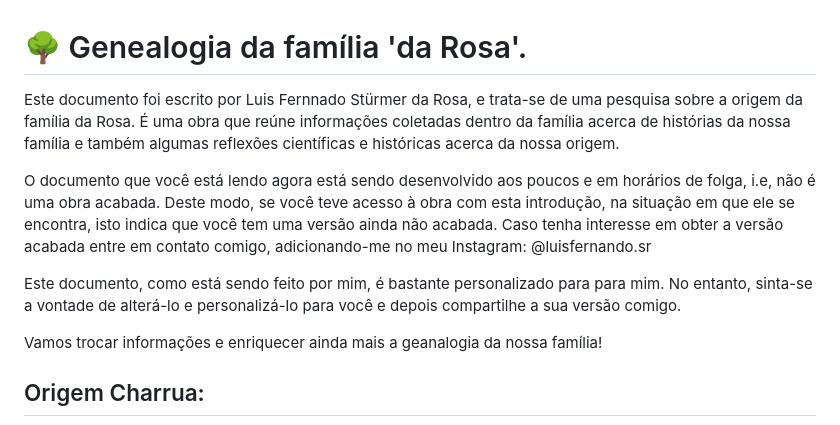
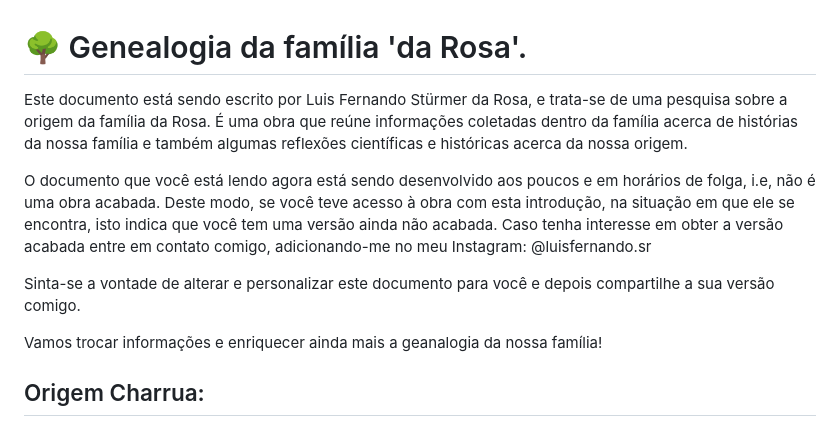
Before and after one commit to luisfsr/luisfsr.github.io, a Markdown page: docs/genealogia.md, the part around one of its changes. Rendered like a GitHub page.

```diff
--- a/docs/genealogia.md
+++ b/docs/genealogia.md
@@ -1,10 +1,10 @@
 # 🌳 Genealogia da família 'da Rosa'.
 
-Este documento foi escrito por Luis Fernnado Stürmer da Rosa, e trata-se de uma pesquisa sobre a origem da família da Rosa. É uma obra que reúne informações coletadas dentro da família acerca de histórias da nossa família e também algumas reflexões científicas e históricas acerca da nossa origem.
+Este documento está sendo escrito por Luis Fernando Stürmer da Rosa, e trata-se de uma pesquisa sobre a origem da família da Rosa. É uma obra que reúne informações coletadas dentro da família acerca de histórias da nossa família e também algumas reflexões científicas e históricas acerca da nossa origem.
 
 O documento que você está lendo agora está sendo desenvolvido aos poucos e em horários de folga, i.e, não é uma obra acabada.  Deste modo, se você teve acesso à obra com esta introdução, na situação em que ele se encontra, isto indica que você tem uma versão ainda não acabada. Caso tenha interesse em obter a versão acabada entre em contato comigo, adicionando-me no meu Instagram: @luisfernando.sr
 
-Este documento, como está sendo feito por mim, é bastante personalizado para para mim. No entanto, sinta-se a vontade de alterá-lo e personalizá-lo para você e depois compartilhe a sua versão comigo.
+Sinta-se a vontade de alterar e personalizar este documento para você e depois compartilhe a sua versão comigo.
 
 Vamos trocar informações e enriquecer ainda mais a geanalogia da nossa família!
 
```
Also changed, not shown: other parts of docs/genealogia.md (+3 -5 lines).
